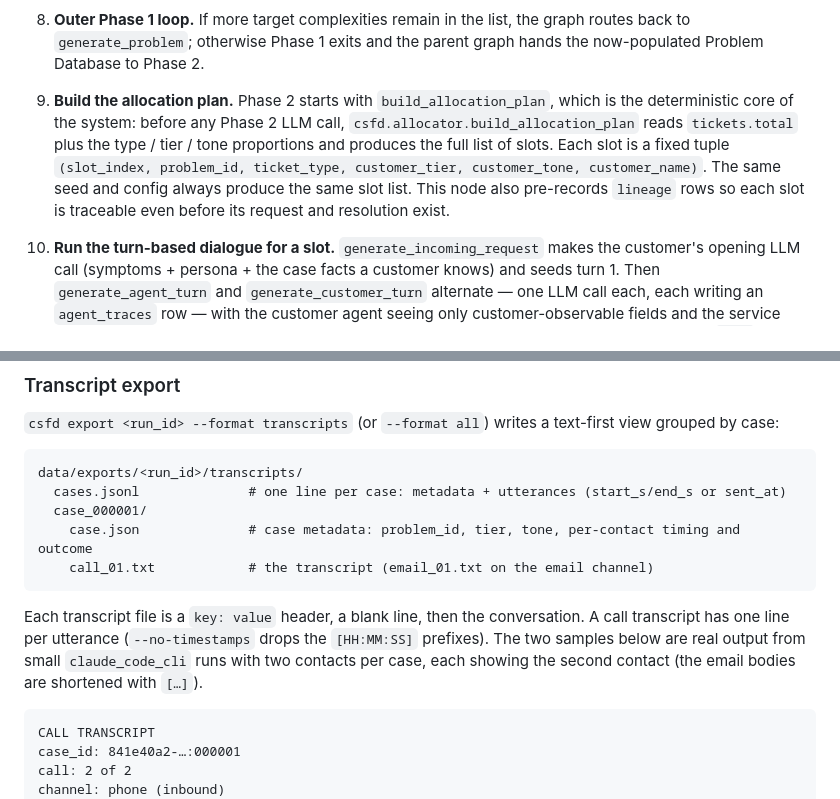
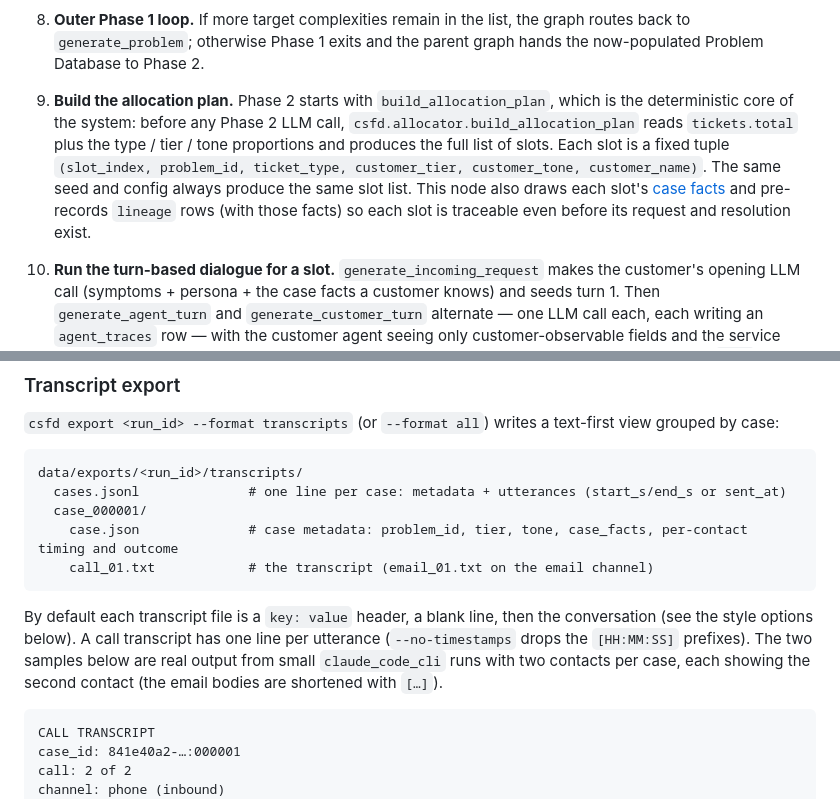
Before and after one commit to iamthejao/customer_support_data_generator, a Markdown page: README.md, 2 parts joined by grey strips. Drawn GitHub-style.

Commit message:
no-mistakes(document): Document case facts in transcript export and allocation

````diff
--- a/README.md
+++ b/README.md
@@ -246,7 +246,7 @@ A single `csfd generate` invocation walks the parent graph from top to bottom. E
 
 8. **Outer Phase 1 loop.** If more target complexities remain in the list, the graph routes back to `generate_problem`; otherwise Phase 1 exits and the parent graph hands the now-populated Problem Database to Phase 2.
 
-9. **Build the allocation plan.** Phase 2 starts with `build_allocation_plan`, which is the deterministic core of the system: before any Phase 2 LLM call, `csfd.allocator.build_allocation_plan` reads `tickets.total` plus the type / tier / tone proportions and produces the full list of slots. Each slot is a fixed tuple `(slot_index, problem_id, ticket_type, customer_tier, customer_tone, customer_name)`. The same seed and config always produce the same slot list. This node also pre-records `lineage` rows so each slot is traceable even before its request and resolution exist.
+9. **Build the allocation plan.** Phase 2 starts with `build_allocation_plan`, which is the deterministic core of the system: before any Phase 2 LLM call, `csfd.allocator.build_allocation_plan` reads `tickets.total` plus the type / tier / tone proportions and produces the full list of slots. Each slot is a fixed tuple `(slot_index, problem_id, ticket_type, customer_tier, customer_tone, customer_name)`. The same seed and config always produce the same slot list. This node also draws each slot's [case facts](#case-facts) and pre-records `lineage` rows (with those facts) so each slot is traceable even before its request and resolution exist.
 
 10. **Run the turn-based dialogue for a slot.** `generate_incoming_request` makes the customer's opening LLM call (symptoms + persona + the case facts a customer knows) and seeds turn 1. Then `generate_agent_turn` and `generate_customer_turn` alternate — one LLM call each, each writing an `agent_traces` row — with the customer agent seeing only customer-observable fields and the service agent seeing only root-cause fields. The loop ends when whichever speaker just spoke flags `done`, or when `dialogue.turn_cap` is hit (committed with a `warning:turn_cap_hit` flag).
 
@@ -296,11 +296,11 @@ A run uses one format; a mixed email and phone run is not supported yet. The dia
 data/exports/<run_id>/transcripts/
   cases.jsonl              # one line per case: metadata + utterances (start_s/end_s or sent_at)
   case_000001/
-    case.json              # case metadata: problem_id, tier, tone, per-contact timing and outcome
+    case.json              # case metadata: problem_id, tier, tone, case_facts, per-contact timing and outcome
     call_01.txt            # the transcript (email_01.txt on the email channel)
 ```
 
-Each transcript file is a `key: value` header, a blank line, then the conversation. A call transcript has one line per utterance (`--no-timestamps` drops the `[HH:MM:SS]` prefixes). The two samples below are real output from small `claude_code_cli` runs with two contacts per case, each showing the second contact (the email bodies are shortened with `[…]`).
+By default each transcript file is a `key: value` header, a blank line, then the conversation (see the style options below). A call transcript has one line per utterance (`--no-timestamps` drops the `[HH:MM:SS]` prefixes). The two samples below are real output from small `claude_code_cli` runs with two contacts per case, each showing the second contact (the email bodies are shortened with `[…]`).
 
 ```text
 CALL TRANSCRIPT
````
